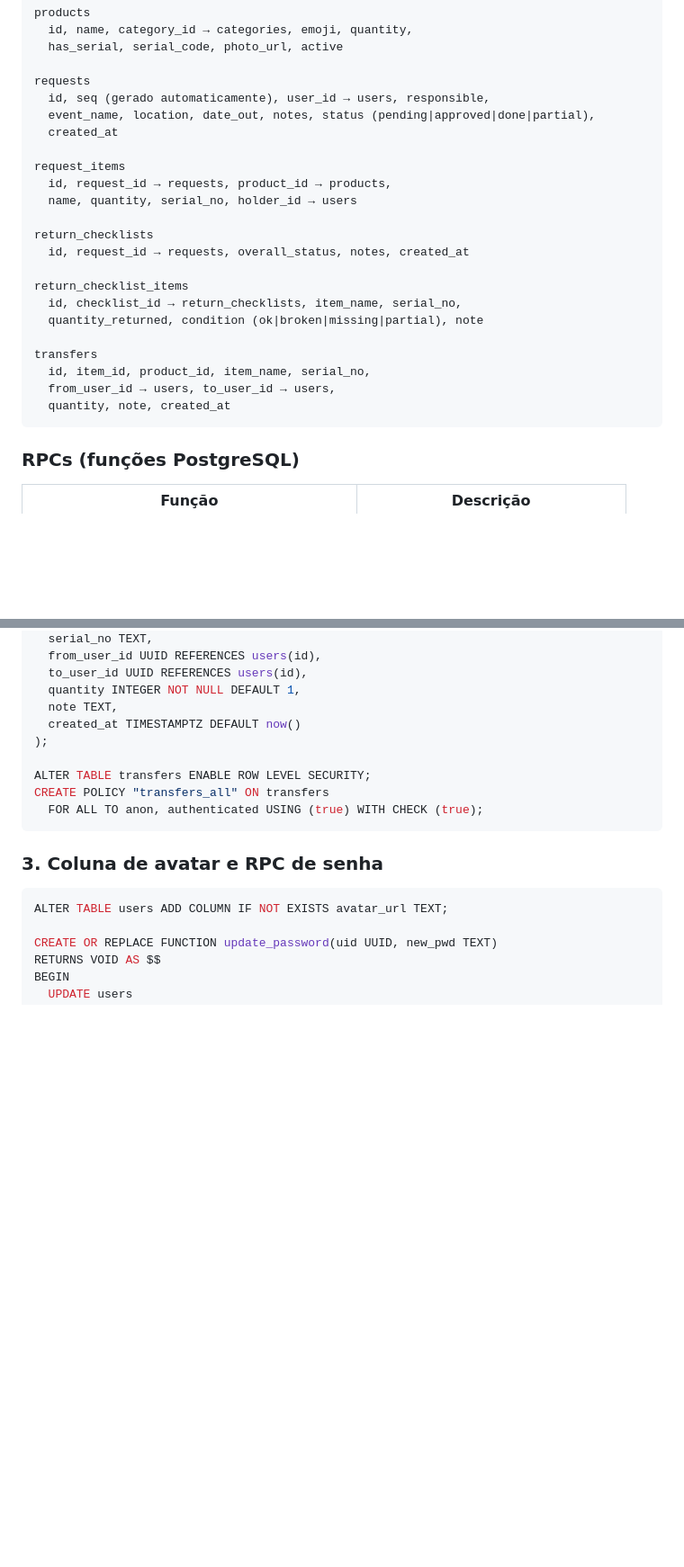
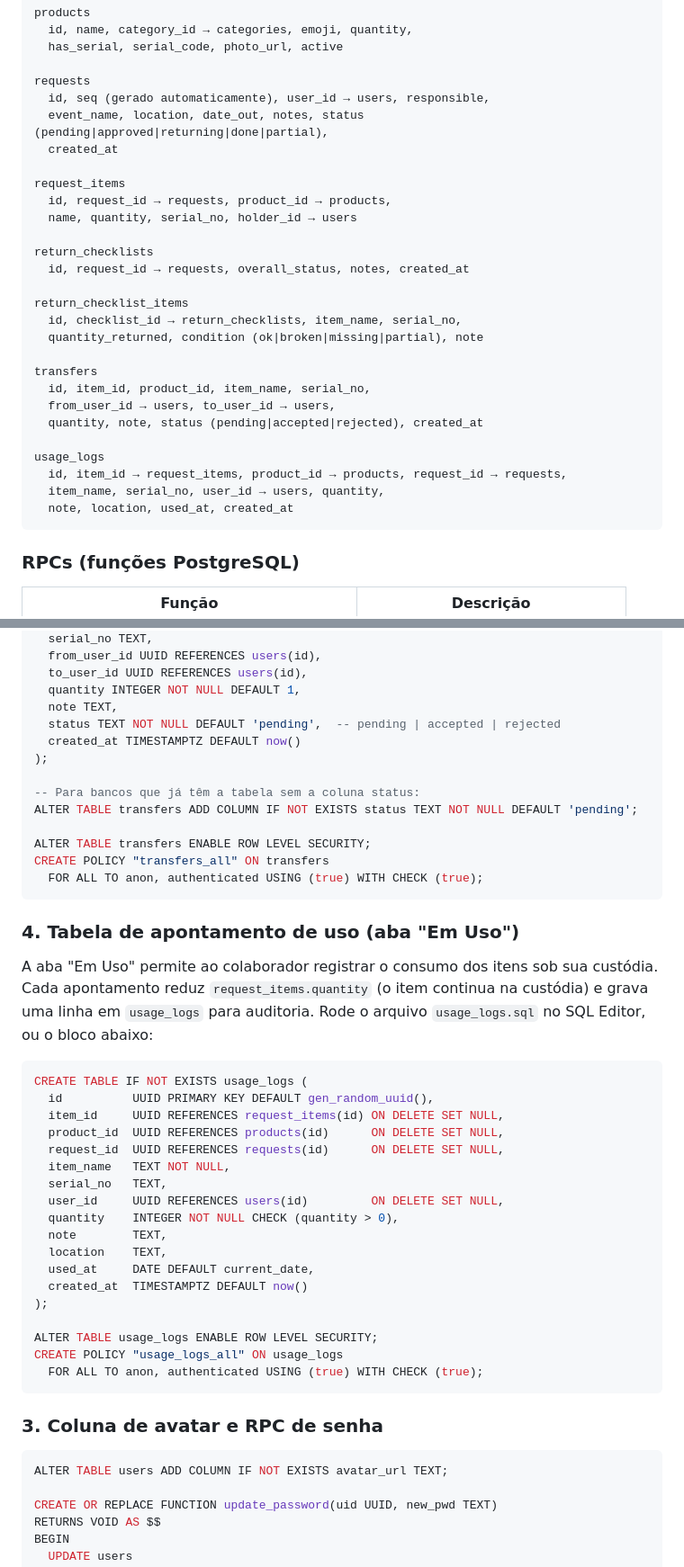
Before and after one commit to Antonio-Justier/SISTEMA-ATENDIMENTO-ELD, a Markdown page: README.md, 2 parts joined by grey strips. Shown at 90% size. GitHub-like rendering; blank space fills up the shorter version.

````diff
--- a/README.md
+++ b/README.md
@@ -41,7 +41,7 @@ products
 
 requests
   id, seq (gerado automaticamente), user_id → users, responsible,
-  event_name, location, date_out, notes, status (pending|approved|done|partial),
+  event_name, location, date_out, notes, status (pending|approved|returning|done|partial),
   created_at
 
 request_items
@@ -58,7 +58,12 @@ return_checklist_items
 transfers
   id, item_id, product_id, item_name, serial_no,
   from_user_id → users, to_user_id → users,
-  quantity, note, created_at
+  quantity, note, status (pending|accepted|rejected), created_at
+
+usage_logs
+  id, item_id → request_items, product_id → products, request_id → requests,
+  item_name, serial_no, user_id → users, quantity,
+  note, location, used_at, created_at
 ```
 
 ### RPCs (funções PostgreSQL)
@@ -167,11 +174,43 @@ CREATE TABLE IF NOT EXISTS transfers (
   to_user_id UUID REFERENCES users(id),
   quantity INTEGER NOT NULL DEFAULT 1,
   note TEXT,
+  status TEXT NOT NULL DEFAULT 'pending',  -- pending | accepted | rejected
   created_at TIMESTAMPTZ DEFAULT now()
 );
 
+-- Para bancos que já têm a tabela sem a coluna status:
+ALTER TABLE transfers ADD COLUMN IF NOT EXISTS status TEXT NOT NULL DEFAULT 'pending';
+
 ALTER TABLE transfers ENABLE ROW LEVEL SECURITY;
 CREATE POLICY "transfers_all" ON transfers
+  FOR ALL TO anon, authenticated USING (true) WITH CHECK (true);
+```
+
+### 4. Tabela de apontamento de uso (aba "Em Uso")
+
+A aba "Em Uso" permite ao colaborador registrar o consumo dos itens sob sua
+custódia. Cada apontamento reduz `request_items.quantity` (o item continua na
+custódia) e grava uma linha em `usage_logs` para auditoria. Rode o arquivo
+`usage_logs.sql` no SQL Editor, ou o bloco abaixo:
+
+```sql
+CREATE TABLE IF NOT EXISTS usage_logs (
+  id          UUID PRIMARY KEY DEFAULT gen_random_uuid(),
+  item_id     UUID REFERENCES request_items(id) ON DELETE SET NULL,
+  product_id  UUID REFERENCES products(id)      ON DELETE SET NULL,
+  request_id  UUID REFERENCES requests(id)      ON DELETE SET NULL,
+  item_name   TEXT NOT NULL,
+  serial_no   TEXT,
+  user_id     UUID REFERENCES users(id)         ON DELETE SET NULL,
+  quantity    INTEGER NOT NULL CHECK (quantity > 0),
+  note        TEXT,
+  location    TEXT,
+  used_at     DATE DEFAULT current_date,
+  created_at  TIMESTAMPTZ DEFAULT now()
+);
+
+ALTER TABLE usage_logs ENABLE ROW LEVEL SECURITY;
+CREATE POLICY "usage_logs_all" ON usage_logs
   FOR ALL TO anon, authenticated USING (true) WITH CHECK (true);
 ```
 
````
Also changed, not shown: other parts of README.md (+4 -30 lines).
